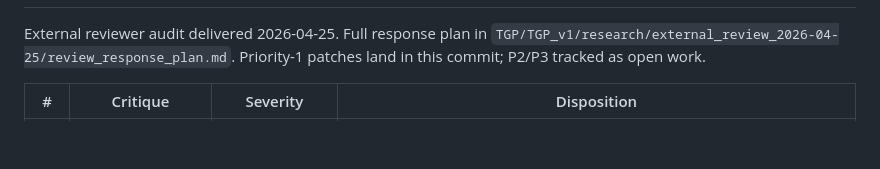
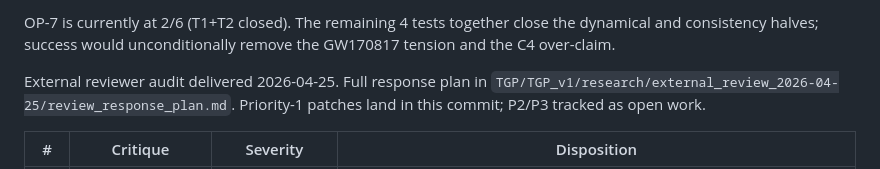
Before and after one commit to Stefan13610/tgp-core-paper, a Markdown page: KNOWN_ISSUES.md, the part around one of its changes. Drawn GitHub-style; blank space fills up the shorter version.

```diff
--- a/KNOWN_ISSUES.md
+++ b/KNOWN_ISSUES.md
@@ -731,3 +813,8 @@ M9.1'' test plan from `M9_1_pp_setup.md` §6 is closed
+OP-7 is currently at 2/6 (T1+T2 closed). The remaining 4 tests
+together close the dynamical and consistency halves; success would
+unconditionally remove the GW170817 tension and the C4 over-claim.
+
+
 
 External reviewer audit delivered 2026-04-25. Full response plan in
 `TGP/TGP_v1/research/external_review_2026-04-25/review_response_plan.md`.
```
Also changed, not shown: other parts of KNOWN_ISSUES.md (+83 -1 lines).
